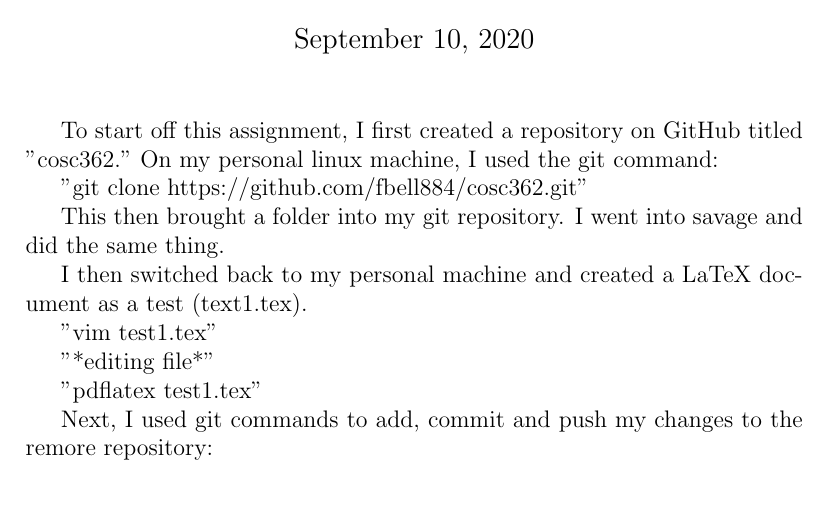
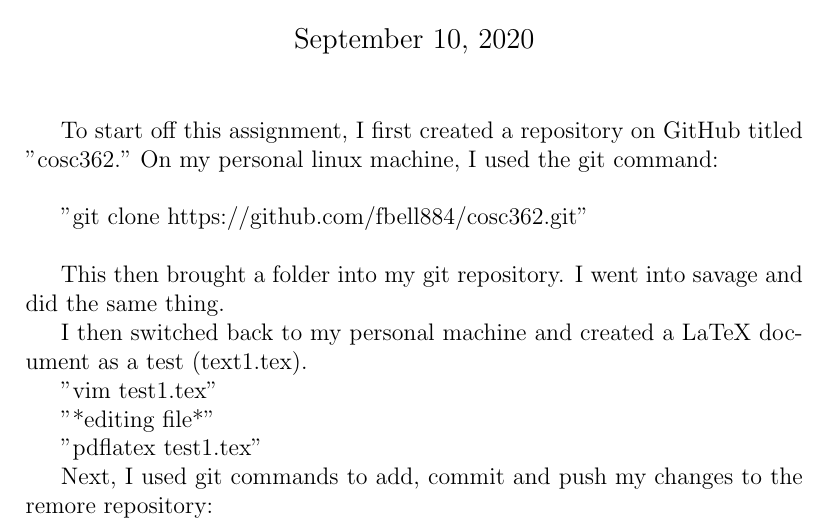
Before and after one commit to fbell884/cosc362, a LaTeX problem sheet (gitassignment1.tex): part of page 1 of 2, cut so that both start at the same text, the shorter picture padded with empty space. The pictures show the PDF file gitassignment1.pdf that the author committed with the source.

Commit message:
another formatting commit

```diff
--- a/gitassignment1.tex
+++ b/gitassignment1.tex
@@ -5,56 +6,56 @@
 \begin{document}
 \maketitle
 
-To start off this assignment, I first created a repository on GitHub titled "cosc362."
+To start off this assignment, I first created a repository on GitHub titled "cosc362." On my personal linux machine, I used the git command:\\
 
-On my personal linux machine, I used the git command:
-
-	git clone https://github.com/fbell884/cosc362.git
+		"git clone https://github.com/fbell884/cosc362.git"\\
 
 This then brought a folder into my git repository. I went into savage and did the same thing.
 
 I then switched back to my personal machine and created a LaTeX document as a test (text1.tex).
 
-	vim test1.tex
+	"vim test1.tex"
 
-	*editing file*
+	"*editing file*"
 
-	pdflatex test1.tex
+	"pdflatex test1.tex"
 
 Next, I used git commands to add, commit and push my changes to the remore repository:
 
-	git add test1.pdf
+	"git add test1.pdf"
 
-	git commit -m "Test Commit"
+	"git commit -m "Test Commit""
 
-	git push origin master
+	"git push origin master"
 
 After this, I verified on GitHub that the file was there. Now I went back into savage to pull the changes:
 
-	cd cosc362
+	"cd cosc362"
 
-	git pull origin master
+	"git pull origin master"
 
 The "test1.pdf" file was now on the savage server in the local git repository.
 
 Now that I verified that this works, I have created a new LaTeX document to document my process. I am currently editing this and then I will repeat the steps above to pull this document from savage onto my personal linux machine:
 
-	vim gitassignment1.tex
+	"vim gitassignment1.tex"
 
-	*editing file*
+	"*editing file*"
 
-	pdflatex gitassignment1.tex
+	"pdflatex gitassignment1.tex"
 
-	git add gitassignment1.pdf
+	"git add gitassignment1.pdf"
 
-	git commit -m "Committing First Git Assignment"
+	"git commit -m "Committing First Git Assignment""
 
-	git push origin master
+	"git push origin master"
 
 *Switching back to Personal Machine*
 
-	cd cosc362
+	"cd cosc362"
 
-	git pull origin master
+	 "git pull origin master"
 
 Now the file for the assignment that I am working on right now in savage, is now pulled on to my personal machine.
+
+\end{document}
```
Also changed, not shown: test1.tex (added, +10 -0 lines), gitassignment1.pdf, gitassignment1.tex (1 more changed lines), 4 other files.
